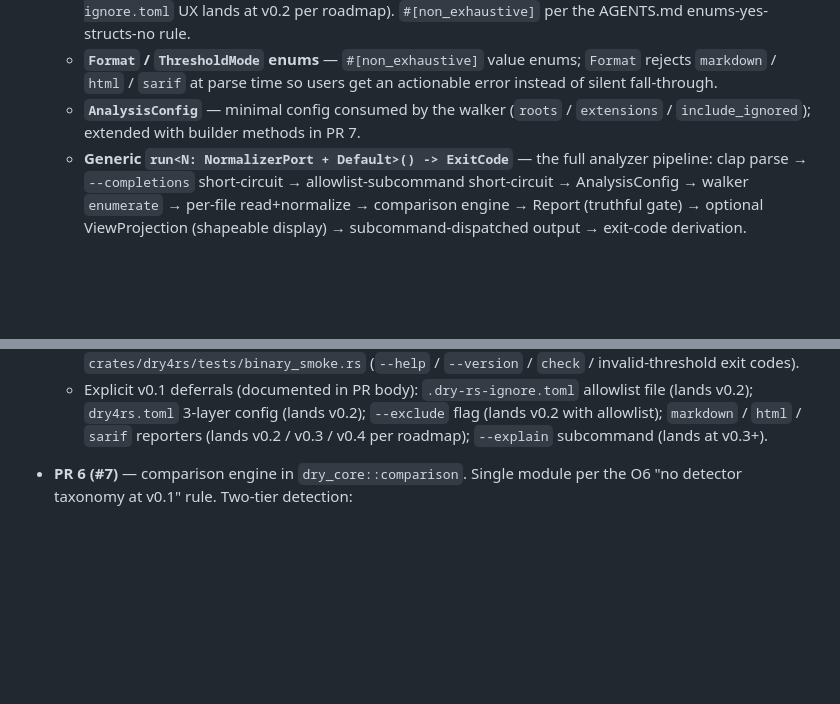
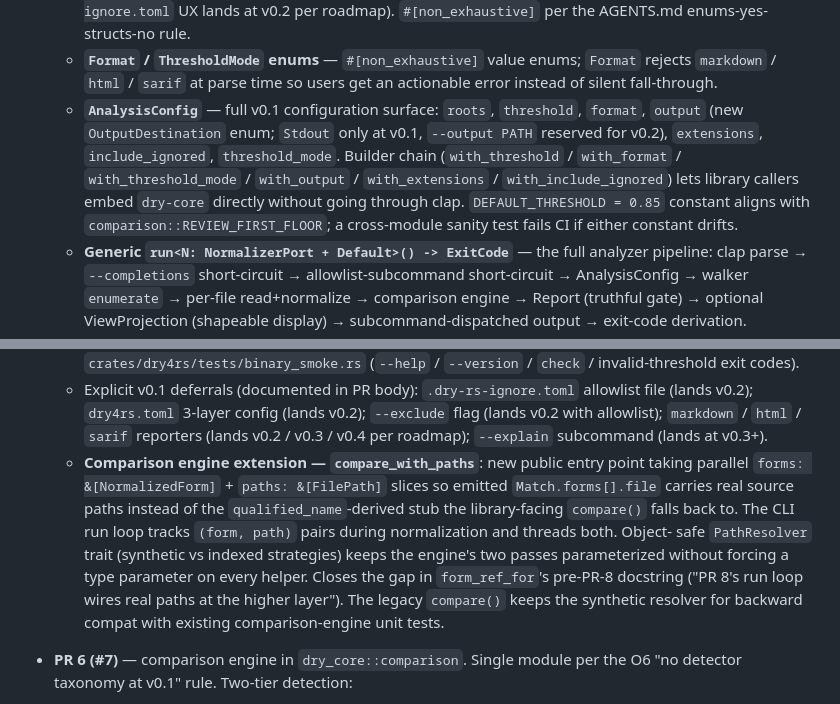
Before and after one commit to breezy-bays-labs/dry-rs, a Markdown page: CHANGELOG.md, 2 parts joined by grey strips. GitHub-like rendering; blank space fills up the shorter version.

Commit message:
docs(cli): #9 — update CHANGELOG for path-wiring + AnalysisConfig fixes
Add to the PR 8 (#9) section under Added:
- AnalysisConfig extension: full v0.1 config surface (threshold,
  format, output, threshold_mode) — addresses AC #2's literal text.
- compare_with_paths: new public comparison-engine entry point that
  threads real paths into emitted Match.forms[].file — closes the gap
  in form_ref_for's pre-PR-8 docstring promise.

```diff
--- a/CHANGELOG.md
+++ b/CHANGELOG.md
@@ -42,9 +42,16 @@ full release roadmap.
     enums; `Format` rejects `markdown` / `html` / `sarif` at parse
     time so users get an actionable error instead of silent
     fall-through.
-  - **`AnalysisConfig`** — minimal config consumed by the walker
-    (`roots` / `extensions` / `include_ignored`); extended with
-    builder methods in PR 7.
+  - **`AnalysisConfig`** — full v0.1 configuration surface: `roots`,
+    `threshold`, `format`, `output` (new `OutputDestination` enum;
+    `Stdout` only at v0.1, `--output PATH` reserved for v0.2),
+    `extensions`, `include_ignored`, `threshold_mode`. Builder chain
+    (`with_threshold` / `with_format` / `with_threshold_mode` /
+    `with_output` / `with_extensions` / `with_include_ignored`) lets
+    library callers embed `dry-core` directly without going through
+    clap. `DEFAULT_THRESHOLD = 0.85` constant aligns with
+    `comparison::REVIEW_FIRST_FLOOR`; a cross-module sanity test
+    fails CI if either constant drifts.
   - **Generic `run<N: NormalizerPort + Default>() -> ExitCode`** — the
     full analyzer pipeline: clap parse → `--completions` short-circuit
     → allowlist-subcommand short-circuit → AnalysisConfig → walker
@@ -99,6 +106,18 @@ full release roadmap.
     3-layer config (lands v0.2); `--exclude` flag (lands v0.2 with
     allowlist); `markdown` / `html` / `sarif` reporters (lands v0.2 /
     v0.3 / v0.4 per roadmap); `--explain` subcommand (lands at v0.3+).
+  - **Comparison engine extension — `compare_with_paths`**: new public
+    entry point taking parallel `forms: &[NormalizedForm]` +
+    `paths: &[FilePath]` slices so emitted `Match.forms[].file` carries
+    real source paths instead of the `qualified_name`-derived stub the
+    library-facing `compare()` falls back to. The CLI run loop tracks
+    `(form, path)` pairs during normalization and threads both. Object-
+    safe `PathResolver` trait (synthetic vs indexed strategies) keeps
+    the engine's two passes parameterized without forcing a type
+    parameter on every helper. Closes the gap in `form_ref_for`'s
+    pre-PR-8 docstring ("PR 8's run loop wires real paths at the higher
+    layer"). The legacy `compare()` keeps the synthetic resolver for
+    backward compat with existing comparison-engine unit tests.
 
 - **PR 6 (#7)** — comparison engine in `dry_core::comparison`. Single
   module per the O6 "no detector taxonomy at v0.1" rule. Two-tier
```
